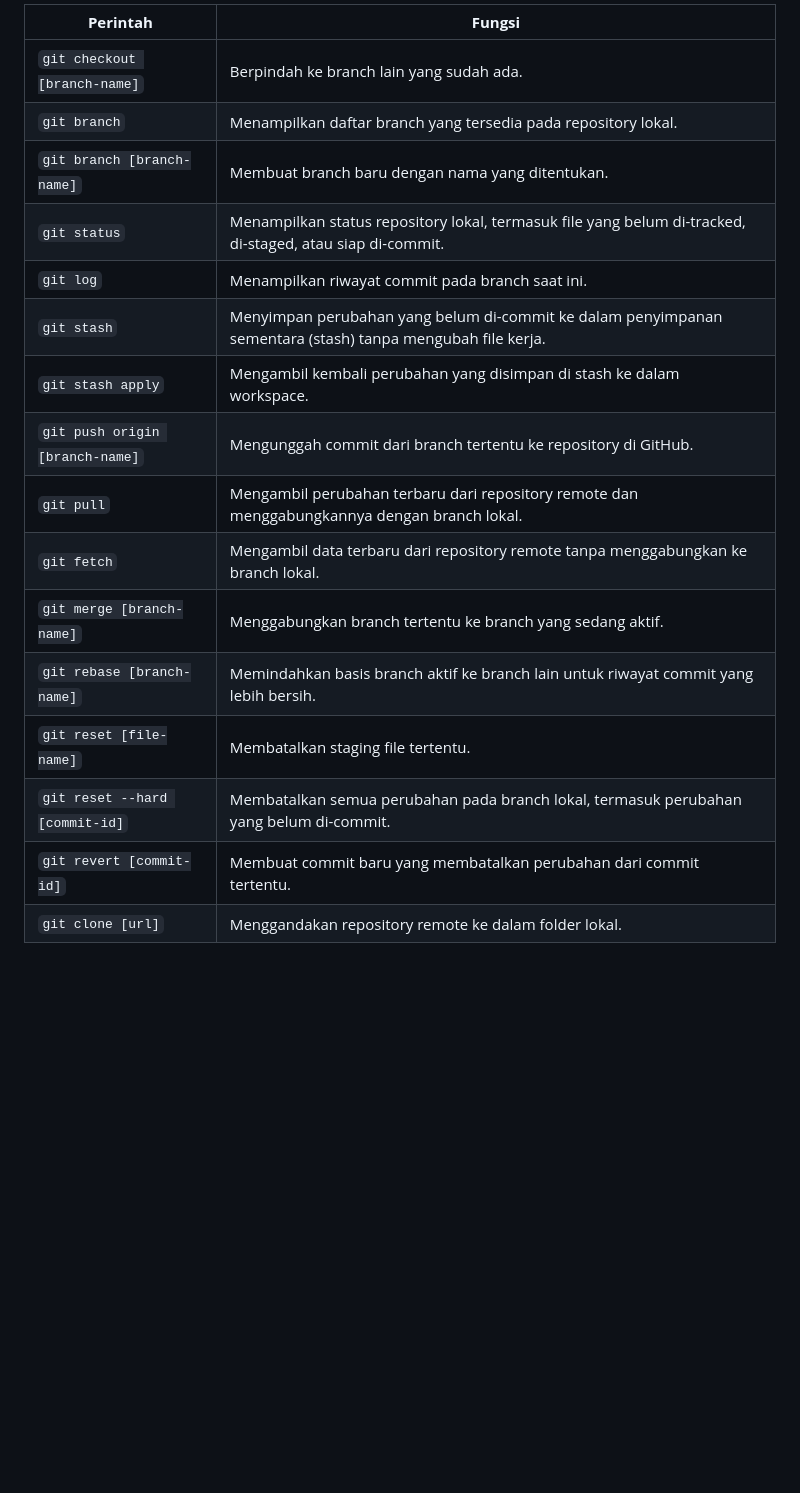
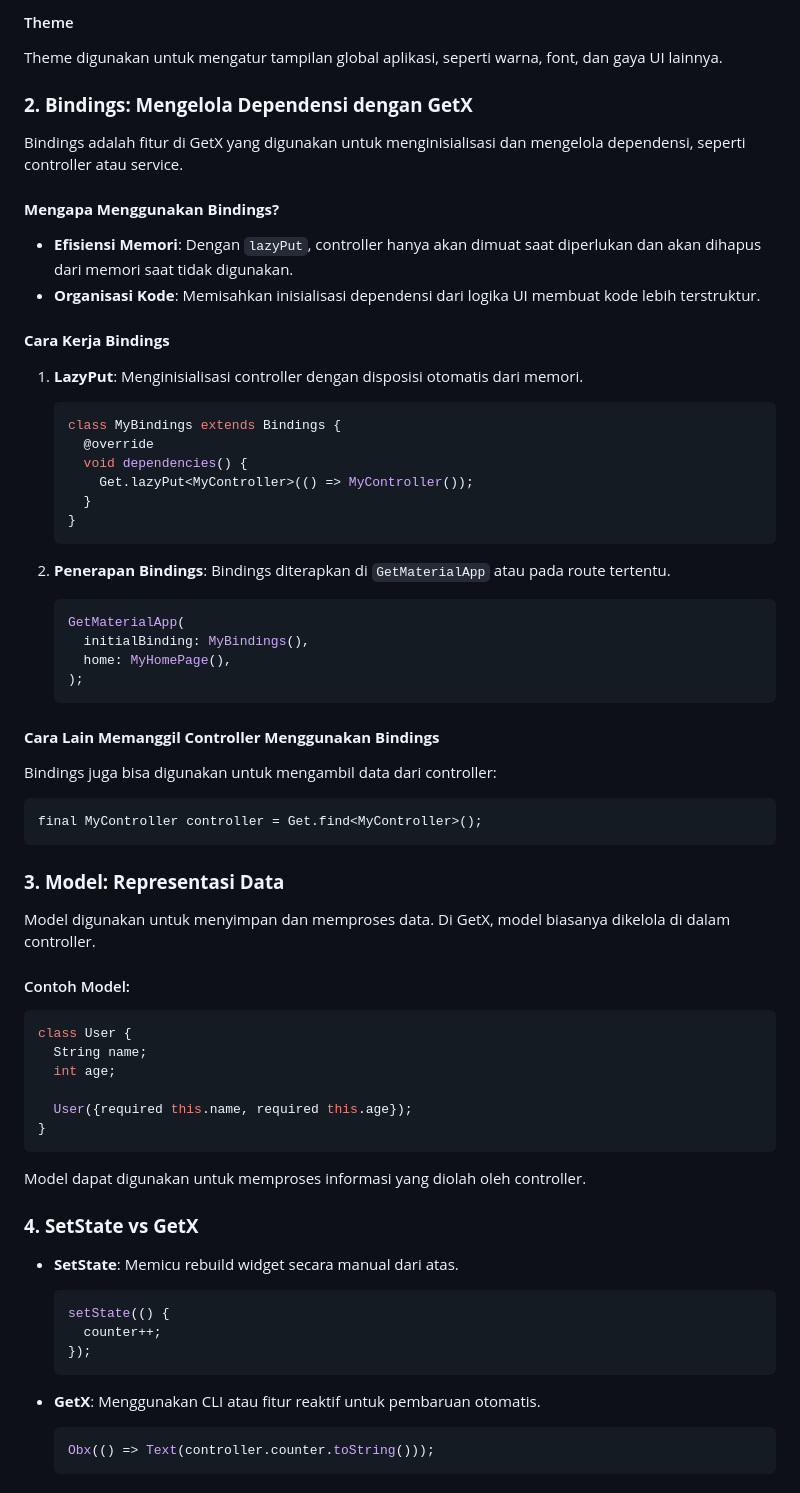
Before and after one commit to athilaramdani/StudyGroup-MP-Motionlab, a Markdown page: readme.md, the part around one of its changes. Rendered like a GitHub page; blank space fills up the shorter version.

Commit message:
perbaiki readme

````diff
--- a/readme.md
+++ b/readme.md
@@ -42,19 +20,67 @@ Berikut adalah contoh gambar ilustrasi:
 
-| **Perintah**                      | **Fungsi**                                                                                                   |
-|------------------------------------|-------------------------------------------------------------------------------------------------------------|
-| `git checkout [branch-name]`       | Berpindah ke branch lain yang sudah ada.                                                                   |
-| `git branch`                       | Menampilkan daftar branch yang tersedia pada repository lokal.                                             |
-| `git branch [branch-name]`         | Membuat branch baru dengan nama yang ditentukan.                                                           |
-| `git status`                       | Menampilkan status repository lokal, termasuk file yang belum di-tracked, di-staged, atau siap di-commit.  |
-| `git log`                          | Menampilkan riwayat commit pada branch saat ini.                                                           |
-| `git stash`                        | Menyimpan perubahan yang belum di-commit ke dalam penyimpanan sementara (stash) tanpa mengubah file kerja. |
-| `git stash apply`                  | Mengambil kembali perubahan yang disimpan di stash ke dalam workspace.                                     |
-| `git push origin [branch-name]`    | Mengunggah commit dari branch tertentu ke repository di GitHub.                                            |
-| `git pull`                         | Mengambil perubahan terbaru dari repository remote dan menggabungkannya dengan branch lokal.               |
-| `git fetch`                        | Mengambil data terbaru dari repository remote tanpa menggabungkan ke branch lokal.                         |
-| `git merge [branch-name]`          | Menggabungkan branch tertentu ke branch yang sedang aktif.                                                 |
-| `git rebase [branch-name]`         | Memindahkan basis branch aktif ke branch lain untuk riwayat commit yang lebih bersih.                      |
-| `git reset [file-name]`            | Membatalkan staging file tertentu.                                                                         |
-| `git reset --hard [commit-id]`                 | Membatalkan semua perubahan pada branch lokal, termasuk perubahan yang belum di-commit.                    |
-| `git revert [commit-id]`           | Membuat commit baru yang membatalkan perubahan dari commit tertentu.                                       |
-| `git clone [url]`                  | Menggandakan repository remote ke dalam folder lokal.                                                      |
+#### Theme
+Theme digunakan untuk mengatur tampilan global aplikasi, seperti warna, font, dan gaya UI lainnya.
+
+### **2. Bindings: Mengelola Dependensi dengan GetX**
+
+Bindings adalah fitur di GetX yang digunakan untuk menginisialisasi dan mengelola dependensi, seperti controller atau service.
+
+#### **Mengapa Menggunakan Bindings?**
+- **Efisiensi Memori**: Dengan `lazyPut`, controller hanya akan dimuat saat diperlukan dan akan dihapus dari memori saat tidak digunakan.
+- **Organisasi Kode**: Memisahkan inisialisasi dependensi dari logika UI membuat kode lebih terstruktur.
+
+#### **Cara Kerja Bindings**
+1. **LazyPut**: Menginisialisasi controller dengan disposisi otomatis dari memori.
+   ```dart
+   class MyBindings extends Bindings {
+     @override
+     void dependencies() {
+       Get.lazyPut<MyController>(() => MyController());
+     }
+   }
+   ```
+
+2. **Penerapan Bindings**: Bindings diterapkan di `GetMaterialApp` atau pada route tertentu.
+   ```dart
+   GetMaterialApp(
+     initialBinding: MyBindings(),
+     home: MyHomePage(),
+   );
+   ```
+
+#### **Cara Lain Memanggil Controller Menggunakan Bindings**
+Bindings juga bisa digunakan untuk mengambil data dari controller:
+
+```dart
+final MyController controller = Get.find<MyController>();
+```
+
+### **3. Model: Representasi Data**
+Model digunakan untuk menyimpan dan memproses data. Di GetX, model biasanya dikelola di dalam controller.
+
+#### Contoh Model:
+```dart
+class User {
+  String name;
+  int age;
+
+  User({required this.name, required this.age});
+}
+```
+
+Model dapat digunakan untuk memproses informasi yang diolah oleh controller.
+
+### **4. SetState vs GetX**
+
+- **SetState**: Memicu rebuild widget secara manual dari atas.
+  ```dart
+  setState(() {
+    counter++;
+  });
+  ```
+
+- **GetX**: Menggunakan CLI atau fitur reaktif untuk pembaruan otomatis.
+  ```dart
+  Obx(() => Text(controller.counter.toString()));
+  ```
+
````
Also changed, not shown: other parts of readme.md (+35 -33 lines).
